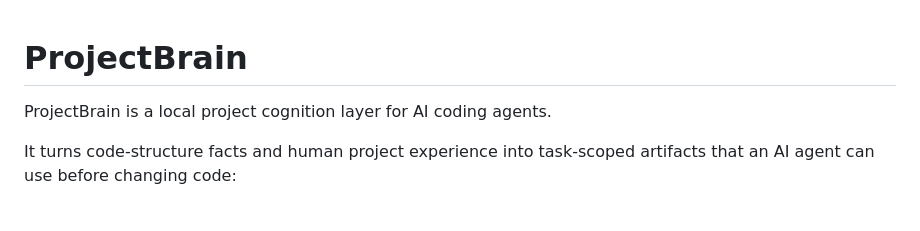
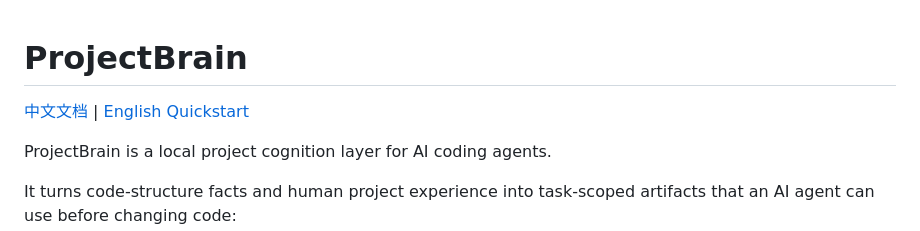
Before and after one commit to yinshaojun001/projectbrain, a Markdown page: README.md, the part around the change. GitHub-like rendering; blank space fills up the shorter version.

Commit message:
docs: surface chinese quickstart link

```diff
--- a/README.md
+++ b/README.md
@@ -1,4 +1,6 @@
 # ProjectBrain
+
+[中文文档](docs/zh/quickstart.md) | [English Quickstart](docs/quickstart.md)
 
 ProjectBrain is a local project cognition layer for AI coding agents.
 
```
